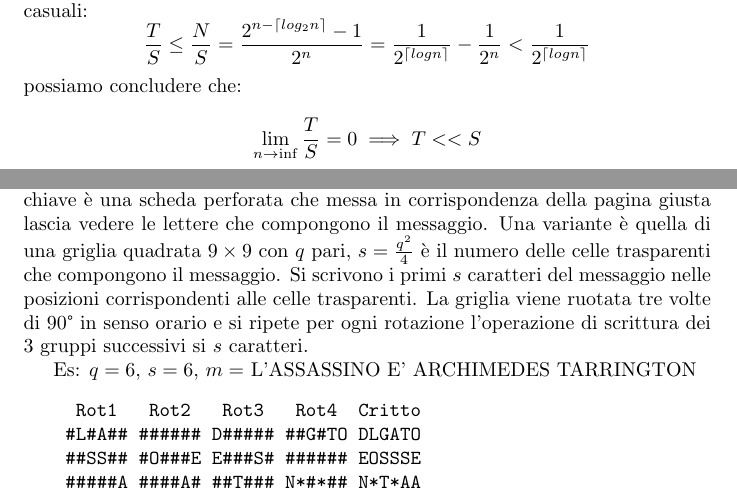
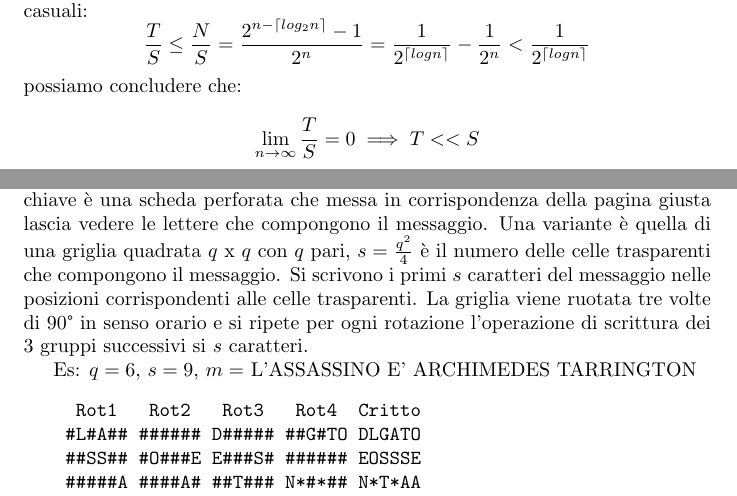
Before and after one commit to drw0if/Appunti, a LaTeX document (Crittografia/main.tex, which reads Crittografia/3_Teoria_della_casualita.tex, Crittografia/6_Cifrari_storici.tex): two parts of pages 28 and 43 of 109, joined at a grey line, cut so that both start at the same text. Compiled offline with pdfLaTeX.

Commit message:
Fixed symbol in Kolmogrov existence and q parameter in grid code theory

```diff
--- a/Crittografia/3_Teoria_della_casualita.tex
+++ b/Crittografia/3_Teoria_della_casualita.tex
@@ -70,7 +70,7 @@ $$
 $$
 possiamo concludere che:
 $$
-    \lim_{n \to \inf} \frac{T}{S} = 0 \implies T << S
+    \lim_{n \to \infty} \frac{T}{S} = 0 \implies T << S
 $$
 
 \subsection{Indecibilità di Kolmogorov}
--- a/Crittografia/6_Cifrari_storici.tex
+++ b/Crittografia/6_Cifrari_storici.tex
@@ -175,9 +175,9 @@ leggendo quindi per colonne il crittogramma è: OIENOPOOLNLVSCONLE. Si ripete qu
 
 
 \subsection{Cifrario a griglia}
-Un esempio è il cifrario di \emph{Richeliu}: il crittogramma è celato in un libro, la chiave è una scheda perforata che messa in corrispondenza della pagina giusta lascia vedere le lettere che compongono il messaggio. Una variante è quella di una griglia quadrata $9\times9$ con $q$ pari, $s = \frac{q^2}{4}$ è il numero delle celle trasparenti che compongono il messaggio. Si scrivono i primi $s$ caratteri del messaggio nelle posizioni corrispondenti alle celle trasparenti. La griglia viene ruotata tre volte di $90$° in senso orario e si ripete per ogni rotazione l'operazione di scrittura dei 3 gruppi successivi si $s$ caratteri.
+Un esempio è il cifrario di \emph{Richeliu}: il crittogramma è celato in un libro, la chiave è una scheda perforata che messa in corrispondenza della pagina giusta lascia vedere le lettere che compongono il messaggio. Una variante è quella di una griglia quadrata $q$ x $q$ con $q$ pari, $s = \frac{q^2}{4}$ è il numero delle celle trasparenti che compongono il messaggio. Si scrivono i primi $s$ caratteri del messaggio nelle posizioni corrispondenti alle celle trasparenti. La griglia viene ruotata tre volte di $90$° in senso orario e si ripete per ogni rotazione l'operazione di scrittura dei 3 gruppi successivi si $s$ caratteri.
 
-Es: $q = 6$, $s = 6$, $m = $ L'ASSASSINO E' ARCHIMEDES TARRINGTON
+Es: $q = 6$, $s = 9$, $m = $ L'ASSASSINO E' ARCHIMEDES TARRINGTON
 \begin{verbatim}
      Rot1   Rot2   Rot3   Rot4  Critto
     #L#A## ###### D##### ##G#TO DLGATO
```
Also changed, not shown: Crittografia/3_Teoria_della_casualita.tex (6 more changed lines).
